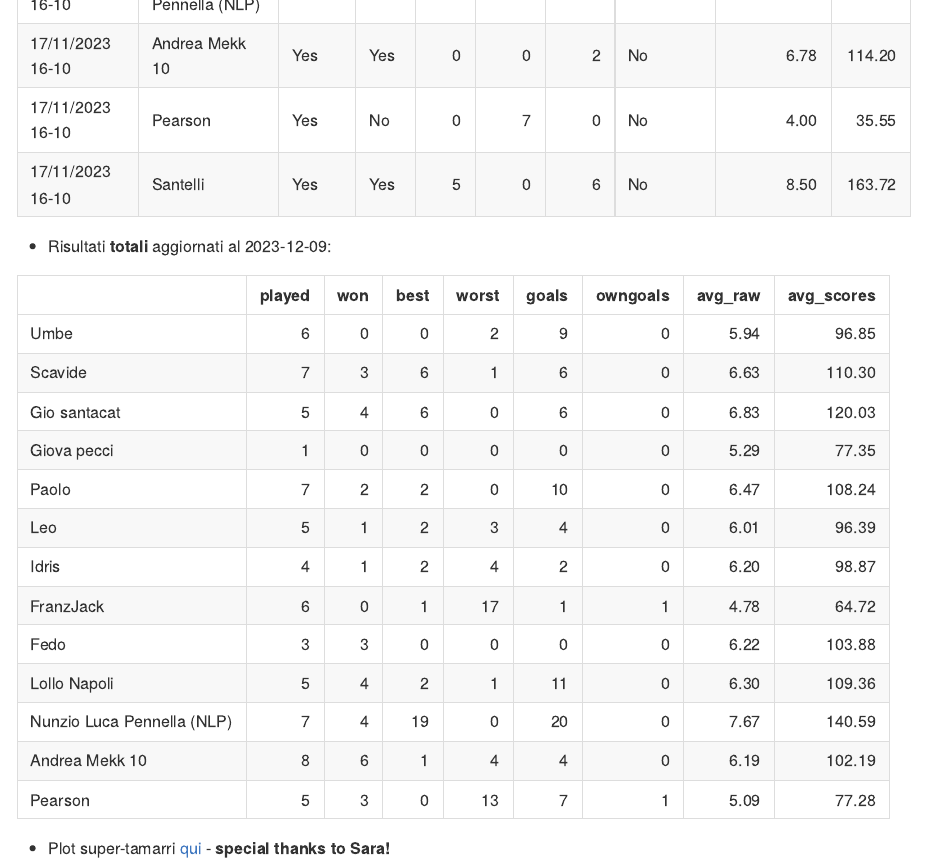
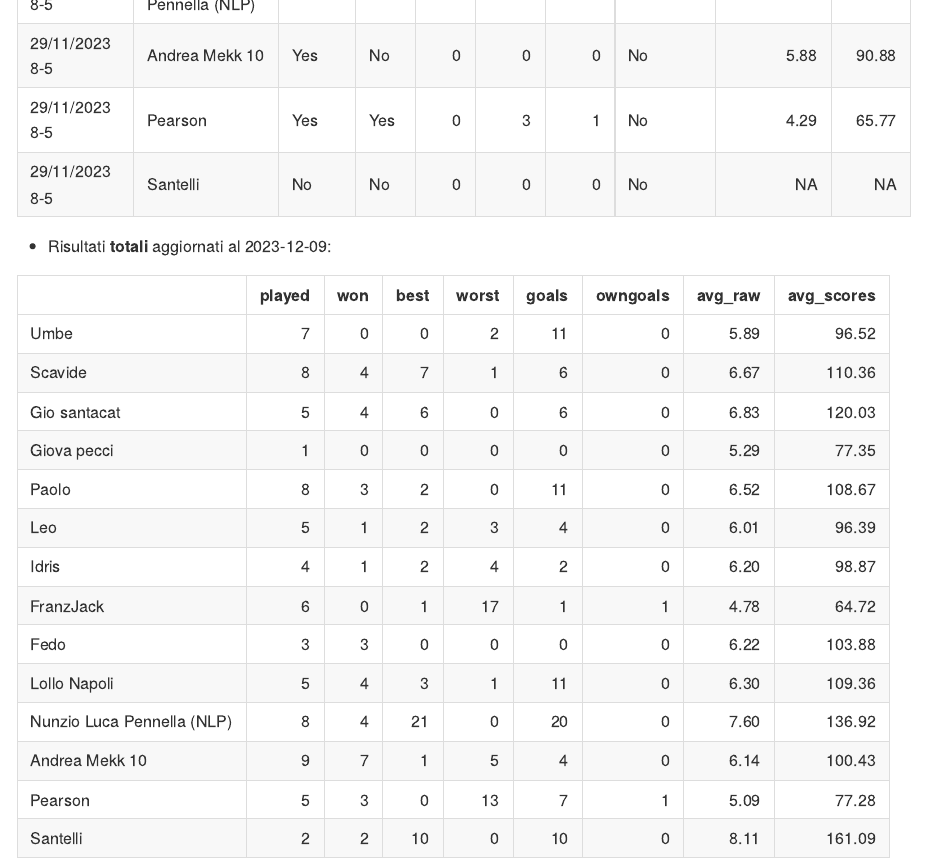
Before and after one commit to PaoloDalena/calcetto_trst, an R Markdown document (README.Rmd): the page in a window 1100 px wide, from 2410 px down. Rendered offline with R 4.5, knitr and Pandoc, with nearby package versions.

Commit message:
update results

````diff
--- a/README.Rmd
+++ b/README.Rmd
@@ -54,8 +54,8 @@ save(res_calcetto, file = "res_calcetto.rdata")
 ```{r, echo = F}
 load("res_calcetto.rdata")
 library(knitr)
+kable(res_calcetto$`06/12/2023 5-3`, booktabs = T)
 kable(res_calcetto$`29/11/2023 8-5`, booktabs = T)
-kable(res_calcetto$`17/11/2023 16-10`, booktabs = T)
 ```
 
 - Risultati **totali** aggiornati al `r Sys.Date()`:
````
Also changed, not shown: README.md, res_calcetto.rdata, res_tot.rdata.
